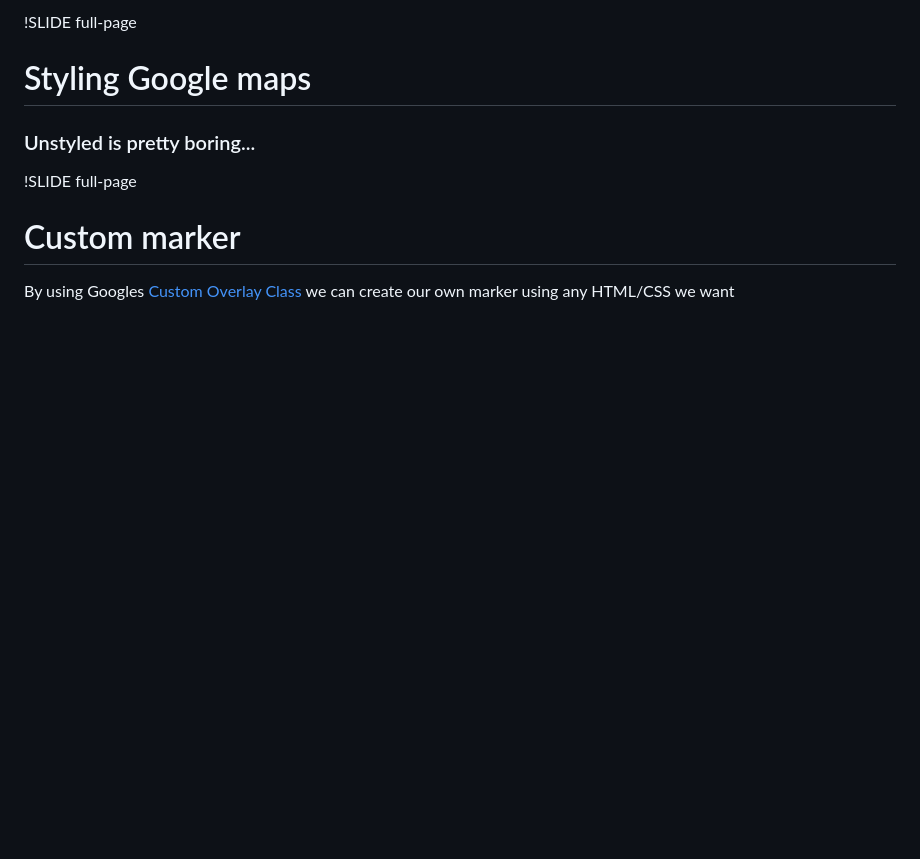
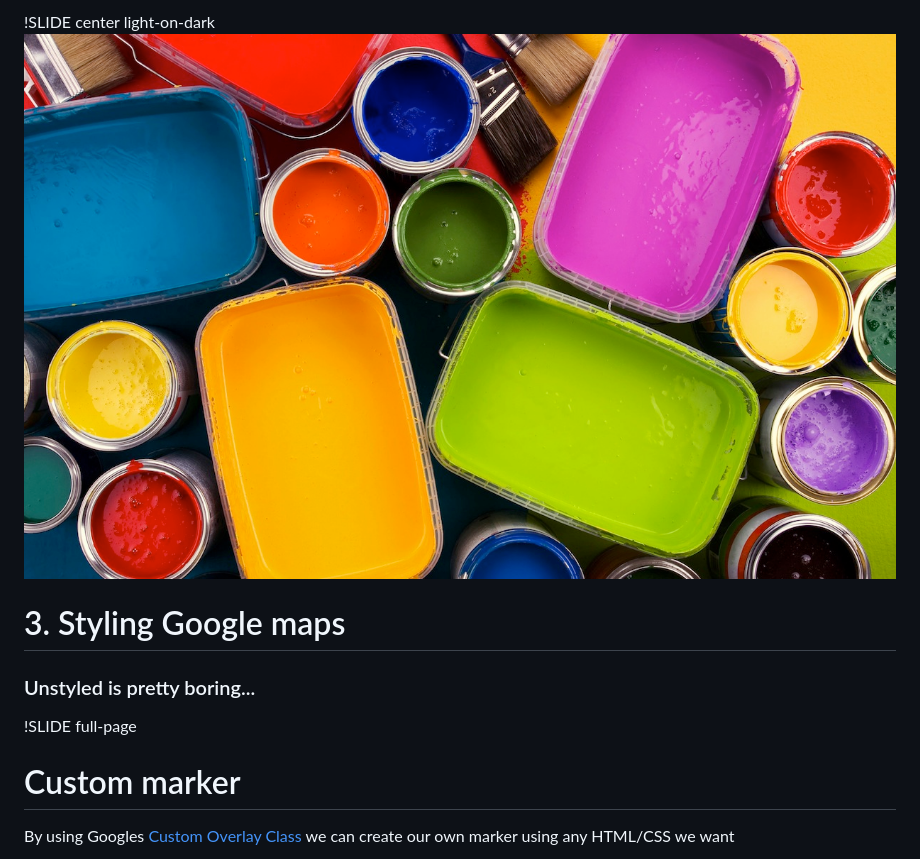
Before and after one commit to popdevelop/presentation-gtug, a Markdown page: style/01_style.md, the part around the change. Drawn GitHub-style; pictures changed too: style/styling.jpg (added); blank space fills up the shorter version.

Commit message:
Added image to styling

```diff
--- a/style/01_style.md
+++ b/style/01_style.md
@@ -1,5 +1,6 @@
-!SLIDE full-page
-# Styling Google maps #
+!SLIDE center light-on-dark
+![background](styling.jpg)
+# 3. Styling Google maps #
 ### Unstyled is pretty boring... ###
 
 
```
Also changed, not shown: wrapup/01_wrapup.md (+1 -1 lines), 1 other file.
